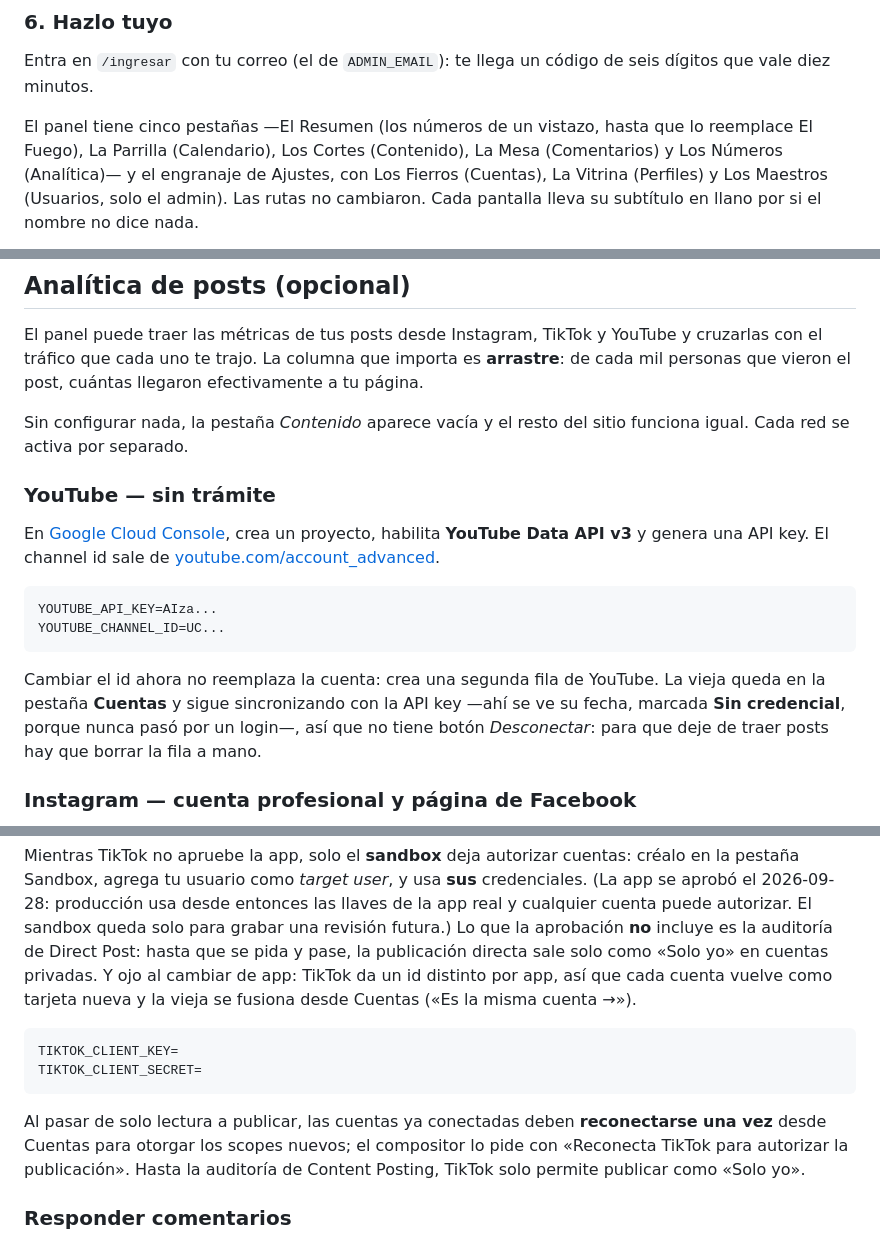
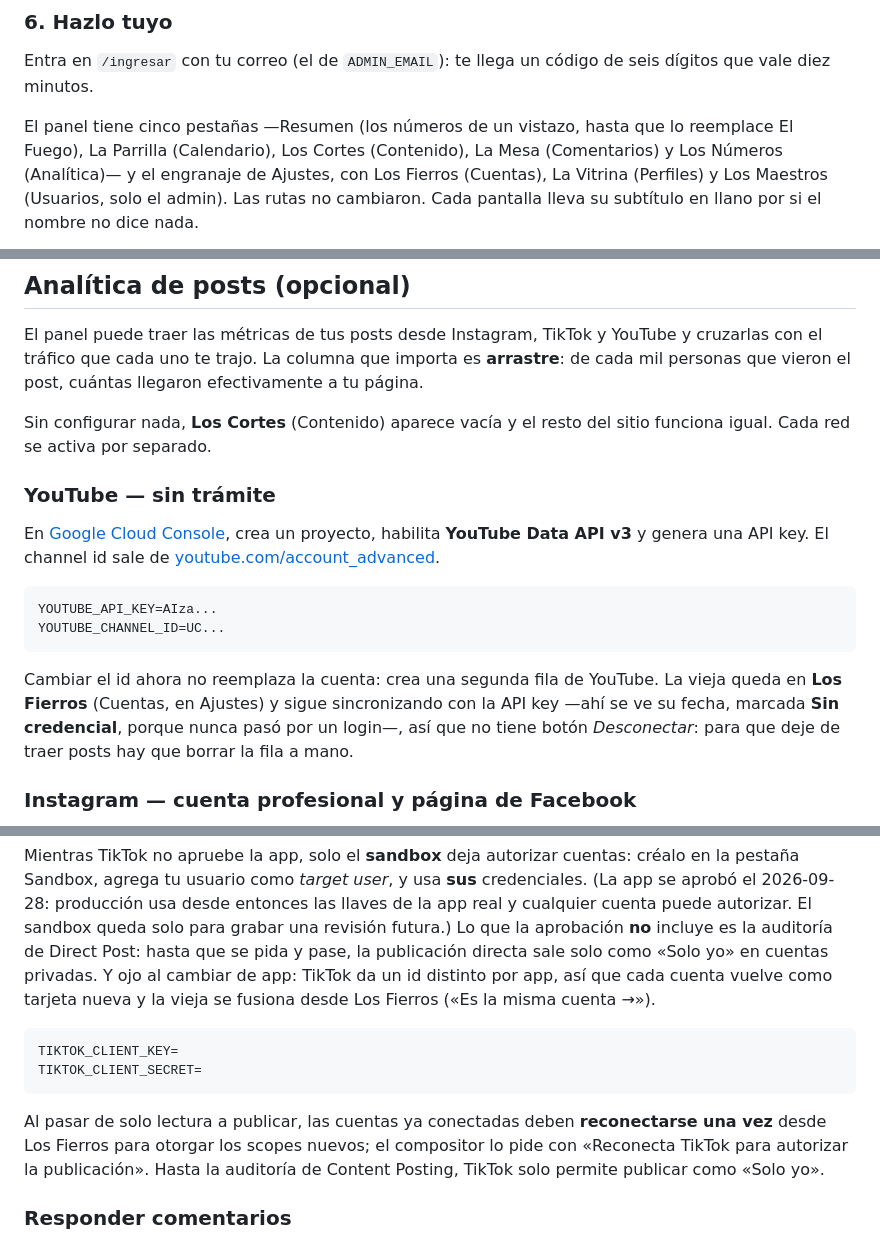
Before and after one commit to Ribs-org/portafolio-page, a Markdown page: README.md, 3 parts joined by grey strips. Rendered like a GitHub page.

````diff
--- a/README.md
+++ b/README.md
@@ -123,7 +123,7 @@ Abre el sitio: ahora se ve un perfil de ejemplo.
 Entra en `/ingresar` con tu correo (el de `ADMIN_EMAIL`): te llega un código de seis
 dígitos que vale diez minutos.
 
-El panel tiene cinco pestañas —El Resumen (los números de un vistazo, hasta que lo
+El panel tiene cinco pestañas —Resumen (los números de un vistazo, hasta que lo
 reemplace El Fuego), La Parrilla (Calendario), Los Cortes (Contenido), La Mesa
 (Comentarios) y Los Números (Analítica)— y el engranaje de Ajustes, con Los Fierros
 (Cuentas), La Vitrina (Perfiles) y Los Maestros (Usuarios, solo el admin). Las rutas no
@@ -211,7 +211,7 @@ El panel puede traer las métricas de tus posts desde Instagram, TikTok y YouTub
 cruzarlas con el tráfico que cada uno te trajo. La columna que importa es **arrastre**:
 de cada mil personas que vieron el post, cuántas llegaron efectivamente a tu página.
 
-Sin configurar nada, la pestaña *Contenido* aparece vacía y el resto del sitio funciona
+Sin configurar nada, **Los Cortes** (Contenido) aparece vacía y el resto del sitio funciona
 igual. Cada red se activa por separado.
 
 ### YouTube — sin trámite
@@ -226,7 +226,7 @@ YOUTUBE_CHANNEL_ID=UC...
 ```
 
 Cambiar el id ahora no reemplaza la cuenta: crea una segunda fila de YouTube. La vieja
-queda en la pestaña **Cuentas** y sigue sincronizando con la API key —ahí se ve su fecha,
+queda en **Los Fierros** (Cuentas, en Ajustes) y sigue sincronizando con la API key —ahí se ve su fecha,
 marcada **Sin credencial**, porque nunca pasó por un login—, así que no tiene botón
 *Desconectar*: para que deje de traer posts hay que borrar la fila a mano.
 
@@ -341,7 +341,7 @@ y cualquier cuenta puede autorizar. El sandbox queda solo para grabar una revisi
 Lo que la aprobación **no** incluye es la auditoría de Direct Post: hasta que se pida y
 pase, la publicación directa sale solo como «Solo yo» en cuentas privadas. Y ojo al cambiar
 de app: TikTok da un id distinto por app, así que cada cuenta vuelve como tarjeta nueva y
-la vieja se fusiona desde Cuentas («Es la misma cuenta →»).
+la vieja se fusiona desde Los Fierros («Es la misma cuenta →»).
 
 
 ```
@@ -350,7 +350,7 @@ TIKTOK_CLIENT_SECRET=
 ```
 
 Al pasar de solo lectura a publicar, las cuentas ya conectadas deben **reconectarse una
-vez** desde Cuentas para otorgar los scopes nuevos; el compositor lo pide con «Reconecta
+vez** desde Los Fierros para otorgar los scopes nuevos; el compositor lo pide con «Reconecta
 TikTok para autorizar la publicación». Hasta la auditoría de Content Posting, TikTok solo
 permite publicar como «Solo yo».
 
````
Also changed, not shown: other parts of README.md (+5 -5 lines).
